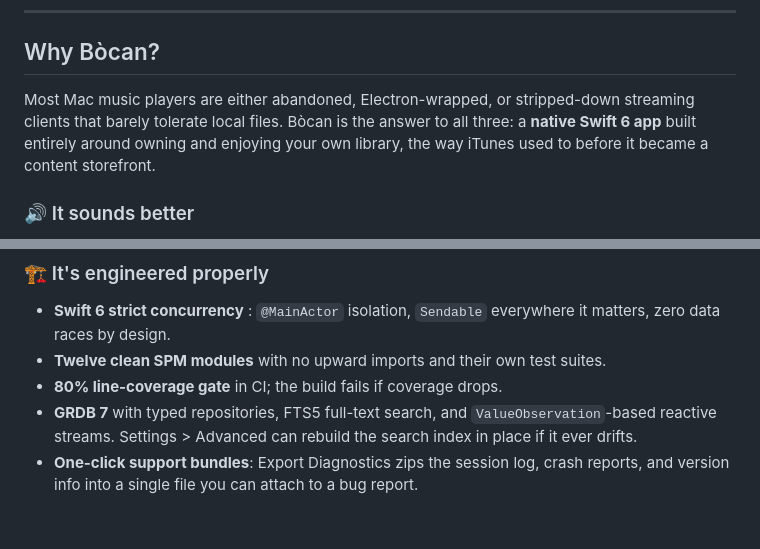
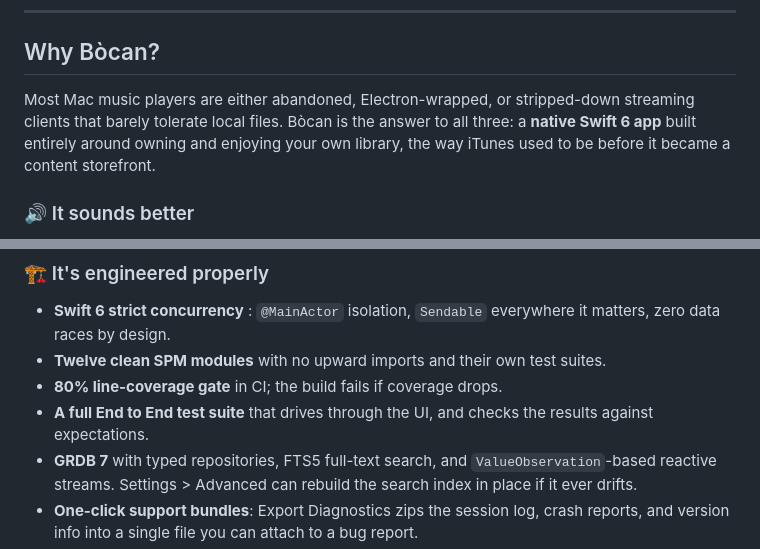
Before and after one commit to bocan/bocan-music, a Markdown page: README.md, 2 parts joined by grey strips. Drawn GitHub-style; blank space fills up the shorter version.

Commit message:
docs: minor README tweaks

```diff
--- a/README.md
+++ b/README.md
@@ -22,7 +22,7 @@
 
 ## Why Bòcan?
 
-Most Mac music players are either abandoned, Electron-wrapped, or stripped-down streaming clients that barely tolerate local files. Bòcan is the answer to all three: a **native Swift 6 app** built entirely around owning and enjoying your own library, the way iTunes used to before it became a content storefront.
+Most Mac music players are either abandoned, Electron-wrapped, or stripped-down streaming clients that barely tolerate local files. Bòcan is the answer to all three: a **native Swift 6 app** built entirely around owning and enjoying your own library, the way iTunes used to be before it became a content storefront.
 
 ### 🔊 It sounds better
 
@@ -98,6 +98,7 @@ I've tried hard to ensure Bòcan is fully navigable without a mouse or a screen:
 - **Swift 6 strict concurrency** : `@MainActor` isolation, `Sendable` everywhere it matters, zero data races by design.
 - **Twelve clean SPM modules** with no upward imports and their own test suites.
 - **80% line-coverage gate** in CI; the build fails if coverage drops.
+- **A full End to End test suite** that drives through the UI, and checks the results against expectations.
 - **GRDB 7** with typed repositories, FTS5 full-text search, and `ValueObservation`-based reactive streams. Settings > Advanced can rebuild the search index in place if it ever drifts.
 - **One-click support bundles**: Export Diagnostics zips the session log, crash reports, and version info into a single file you can attach to a bug report.
 - **XcodeGen** project generation : no hand-edited `.pbxproj` files in the repo.
```
